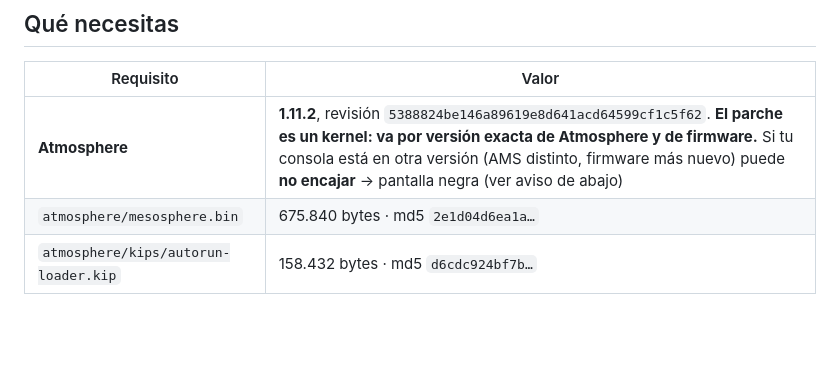
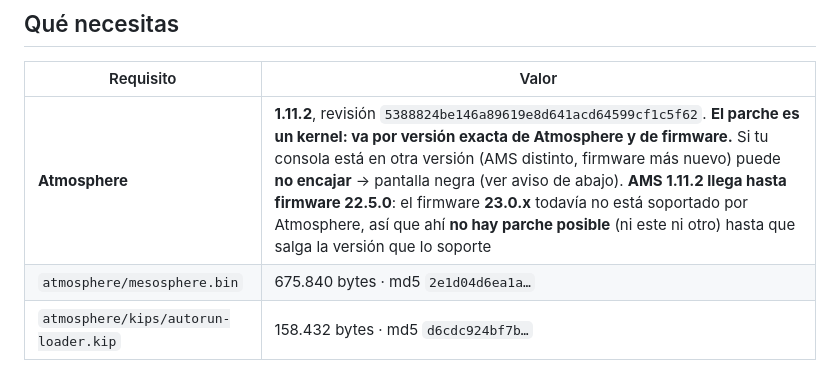
Before and after one commit to lozp1/07z, a Markdown page: docs/PARCHE-VENTANA-BAJA.md, the part around the change. Drawn GitHub-style; blank space fills up the shorter version.

```diff
--- a/docs/PARCHE-VENTANA-BAJA.md
+++ b/docs/PARCHE-VENTANA-BAJA.md
@@ -19,7 +19,7 @@ Sin el parche: el exe no se puede mapear → el runtime no arranca → **vuelta
 
 | Requisito | Valor |
 |---|---|
-| **Atmosphere** | **1.11.2**, revisión `5388824be146a89619e8d641acd64599cf1c5f62`. **El parche es un kernel: va por versión exacta de Atmosphere y de firmware.** Si tu consola está en otra versión (AMS distinto, firmware más nuevo) puede **no encajar** → pantalla negra (ver aviso de abajo) |
+| **Atmosphere** | **1.11.2**, revisión `5388824be146a89619e8d641acd64599cf1c5f62`. **El parche es un kernel: va por versión exacta de Atmosphere y de firmware.** Si tu consola está en otra versión (AMS distinto, firmware más nuevo) puede **no encajar** → pantalla negra (ver aviso de abajo). **AMS 1.11.2 llega hasta firmware 22.5.0**: el firmware **23.0.x** todavía no está soportado por Atmosphere, así que ahí **no hay parche posible** (ni este ni otro) hasta que salga la versión que lo soporte |
 | `atmosphere/mesosphere.bin` | 675.840 bytes · md5 `2e1d04d6ea1a…` |
 | `atmosphere/kips/autorun-loader.kip` | 158.432 bytes · md5 `d6cdc924bf7b…` |
 
```
Also changed, not shown: README.md (+1 -1 lines), docs/INSTALACION-07z.md (+4 -1 lines).
